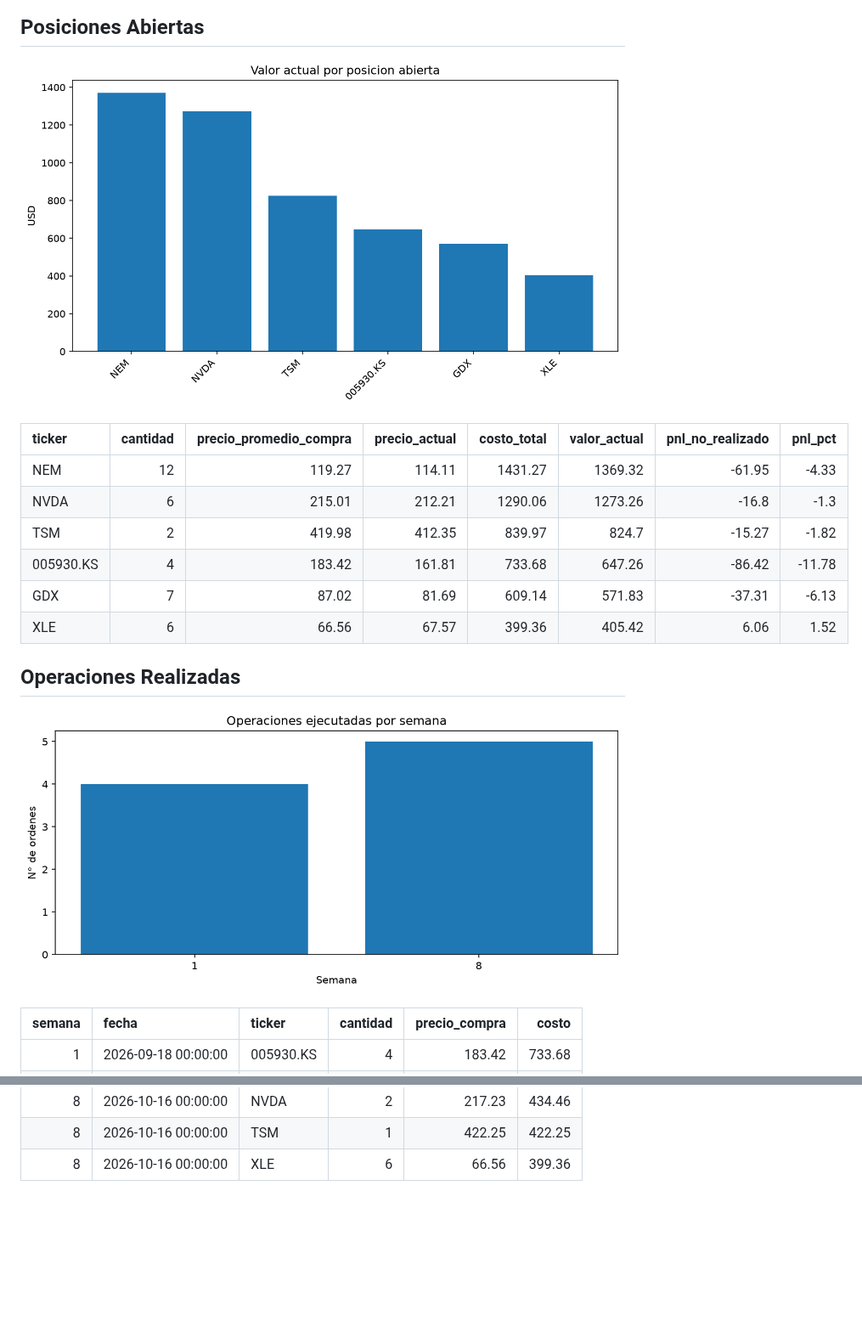
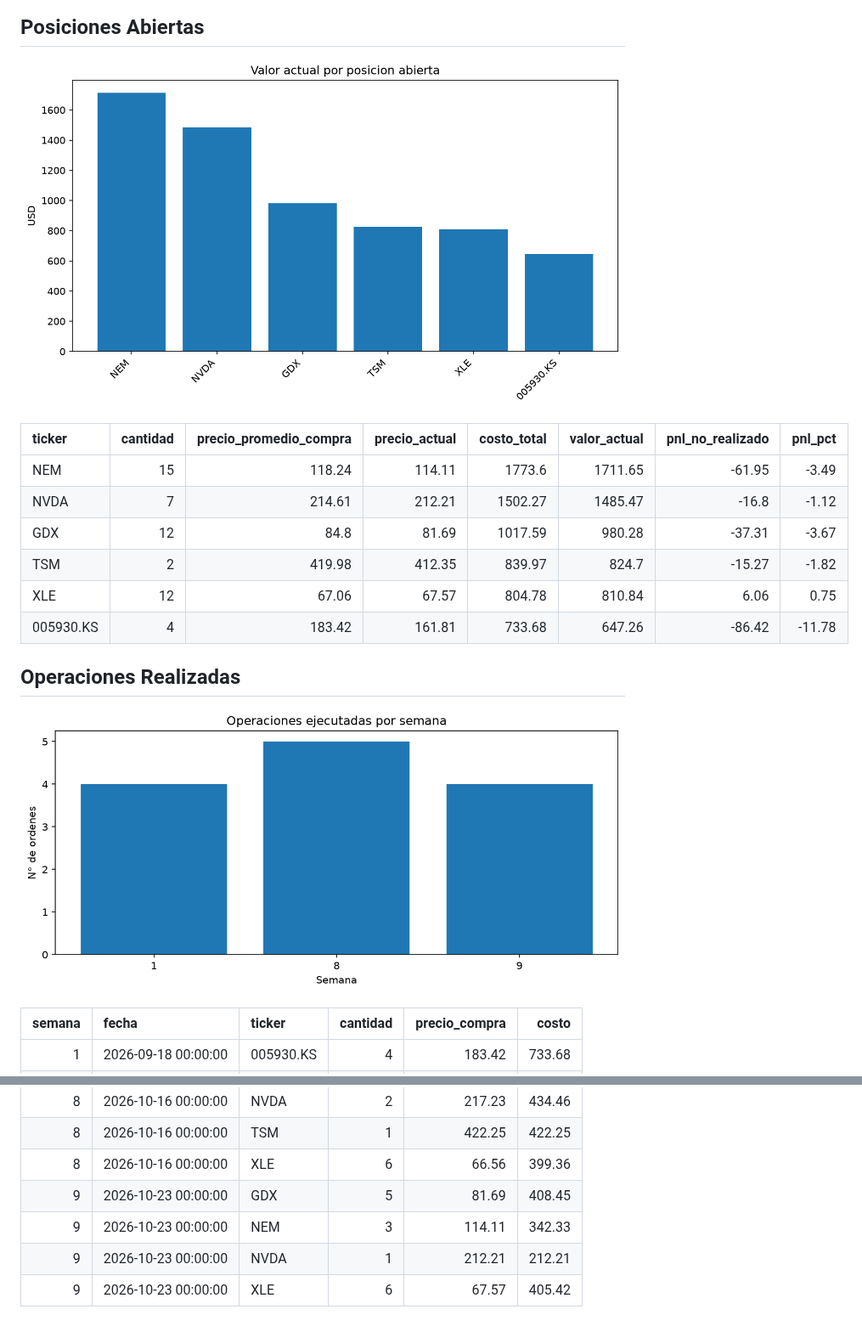
Before and after one commit to Rayo2995/ctatrading_CTA-003, a Markdown page: reportes/reporte_r3_2026-10-23.md, 2 parts joined by grey strips. Shown at 85% size. GitHub-like rendering; pictures changed too: reportes/operaciones_por_semana.png, reportes/posiciones_abiertas.png; blank space fills up the shorter version.

Commit message:
Actualiza reporte visual R3 (2026-10-23)

```diff
--- a/reportes/reporte_r3_2026-10-23.md
+++ b/reportes/reporte_r3_2026-10-23.md
@@ -26,12 +26,12 @@
 
 | ticker    |   cantidad |   precio_promedio_compra |   precio_actual |   costo_total |   valor_actual |   pnl_no_realizado |   pnl_pct |
 |:----------|-----------:|-------------------------:|----------------:|--------------:|---------------:|-------------------:|----------:|
-| NEM       |         12 |                   119.27 |          114.11 |       1431.27 |        1369.32 |             -61.95 |     -4.33 |
-| NVDA      |          6 |                   215.01 |          212.21 |       1290.06 |        1273.26 |             -16.8  |     -1.3  |
+| NEM       |         15 |                   118.24 |          114.11 |       1773.6  |        1711.65 |             -61.95 |     -3.49 |
+| NVDA      |          7 |                   214.61 |          212.21 |       1502.27 |        1485.47 |             -16.8  |     -1.12 |
+| GDX       |         12 |                    84.8  |           81.69 |       1017.59 |         980.28 |             -37.31 |     -3.67 |
 | TSM       |          2 |                   419.98 |          412.35 |        839.97 |         824.7  |             -15.27 |     -1.82 |
+| XLE       |         12 |                    67.06 |           67.57 |        804.78 |         810.84 |               6.06 |      0.75 |
 | 005930.KS |          4 |                   183.42 |          161.81 |        733.68 |         647.26 |             -86.42 |    -11.78 |
-| GDX       |          7 |                    87.02 |           81.69 |        609.14 |         571.83 |             -37.31 |     -6.13 |
-| XLE       |          6 |                    66.56 |           67.57 |        399.36 |         405.42 |               6.06 |      1.52 |
 
 ## Operaciones Realizadas
 
@@ -48,3 +48,7 @@
 |        8 | 2026-10-16 00:00:00 | NVDA      |          2 |          217.23 |  434.46 |
 |        8 | 2026-10-16 00:00:00 | TSM       |          1 |          422.25 |  422.25 |
 |        8 | 2026-10-16 00:00:00 | XLE       |          6 |           66.56 |  399.36 |
+|        9 | 2026-10-23 00:00:00 | GDX       |          5 |           81.69 |  408.45 |
+|        9 | 2026-10-23 00:00:00 | NEM       |          3 |          114.11 |  342.33 |
+|        9 | 2026-10-23 00:00:00 | NVDA      |          1 |          212.21 |  212.21 |
+|        9 | 2026-10-23 00:00:00 | XLE       |          6 |           67.57 |  405.42 |
```
Also changed, not shown: other parts of reportes/reporte_r3_2026-10-23.md (+2 -2 lines), reportes/equity_curve.png.
